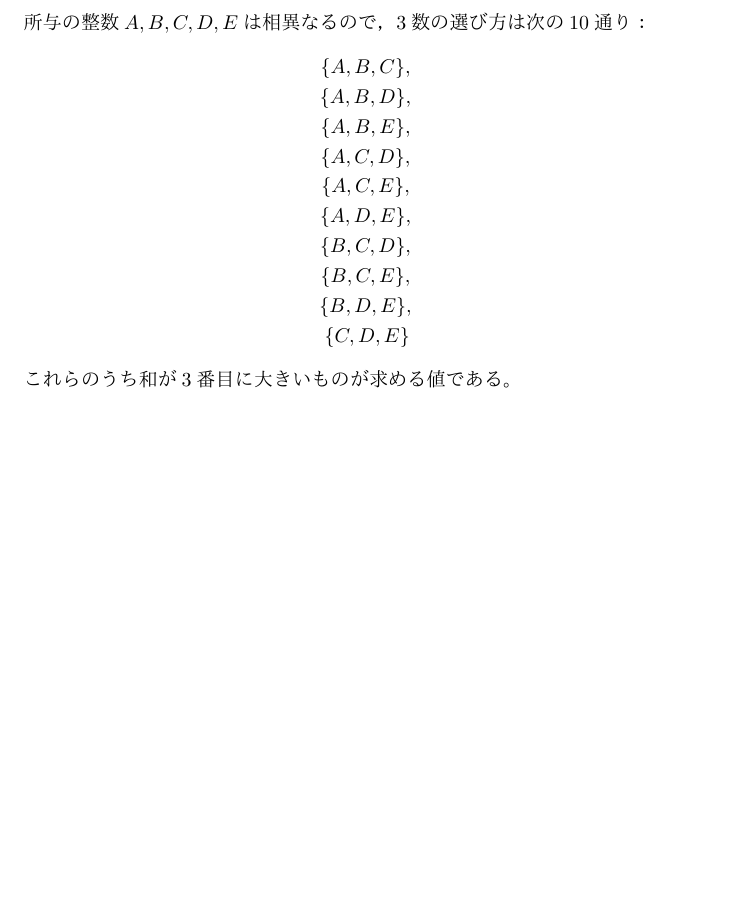
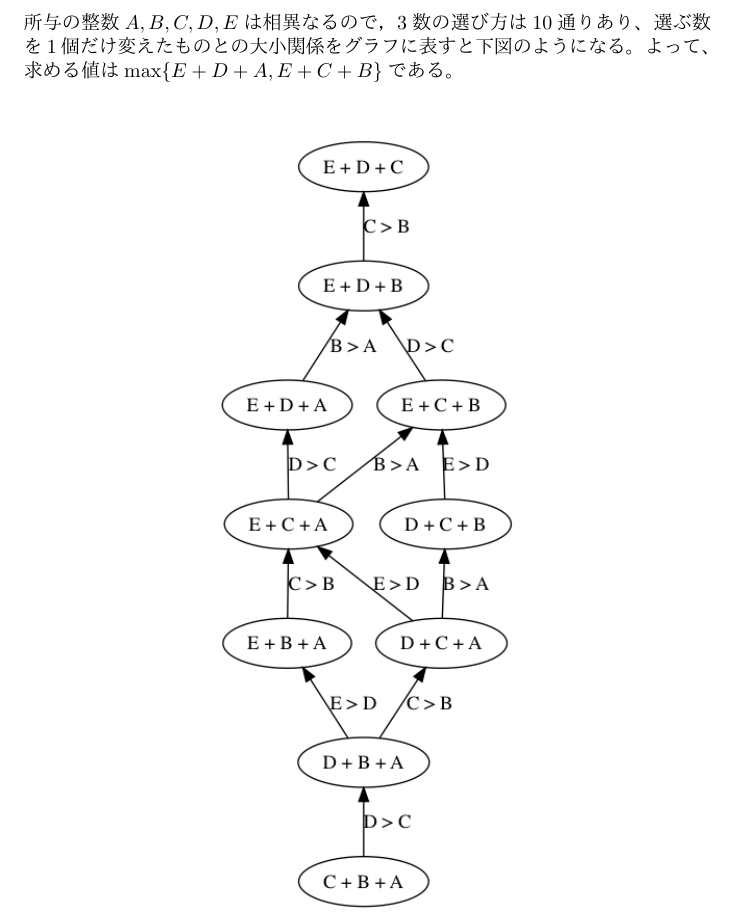
Before and after one commit to oimou/procon, a LaTeX document (abc/abc028/c/proof.tex): part of the page, cut so that both start at the same text, the shorter picture padded with empty space. The pictures show the PDF file abc/abc028/c/proof.pdf that the author committed with the source.

Commit message:
ABC028 C: Fixes #1

```diff
--- a/abc/abc028/c/proof.tex
+++ b/abc/abc028/c/proof.tex
@@ -1,21 +1,16 @@
 \documentclass{article}
 \usepackage{parskip}
 \usepackage{amsmath}
+\usepackage[dvipdfmx]{graphicx}
 \begin{document}
 
-所与の整数$A, B, C, D, E$は相異なるので，3数の選び方は次の10通り：
-\begin{eqnarray*}
-    &\{A, B, C\}, \\
-    &\{A, B, D\}, \\
-    &\{A, B, E\}, \\
-    &\{A, C, D\}, \\
-    &\{A, C, E\}, \\
-    &\{A, D, E\}, \\
-    &\{B, C, D\}, \\
-    &\{B, C, E\}, \\
-    &\{B, D, E\}, \\
-    &\{C, D, E\}
-\end{eqnarray*}
-これらのうち和が3番目に大きいものが求める値である。
+所与の整数$A, B, C, D, E$は相異なるので，3数の選び方は10通りあり、
+選ぶ数を1個だけ変えたものとの大小関係をグラフに表すと下図のようになる。
+よって、求める値は$\max \{ E + D + A, E + C + B \}$である。
+
+\vspace{20pt}
+\begin{center}
+    \includegraphics[width=150pt]{graph.png}
+\end{center}
 
 \end{document}
```
Also changed, not shown: abc/abc028/c/graph.png (added), abc/abc028/c/proof.pdf, 2 other files.
